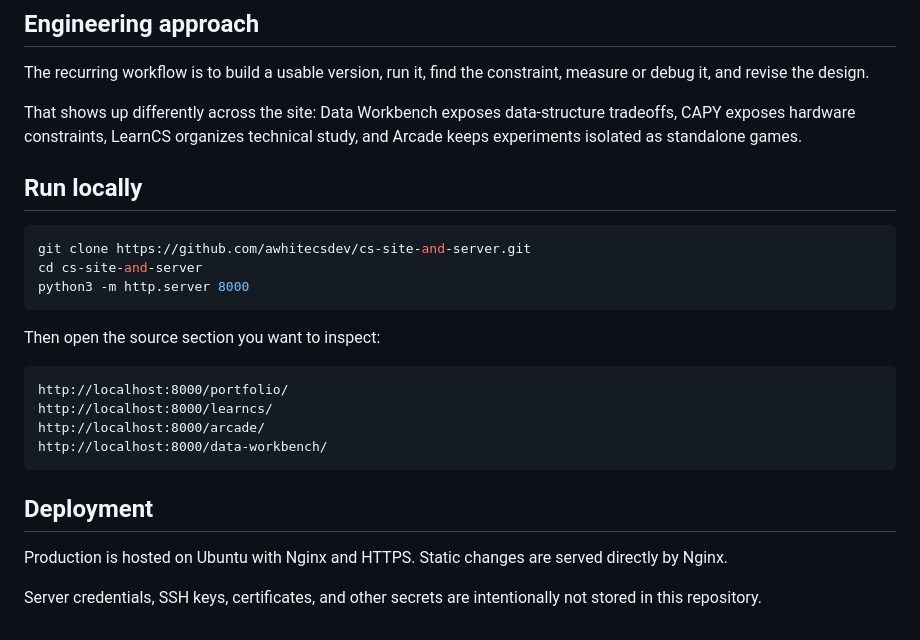
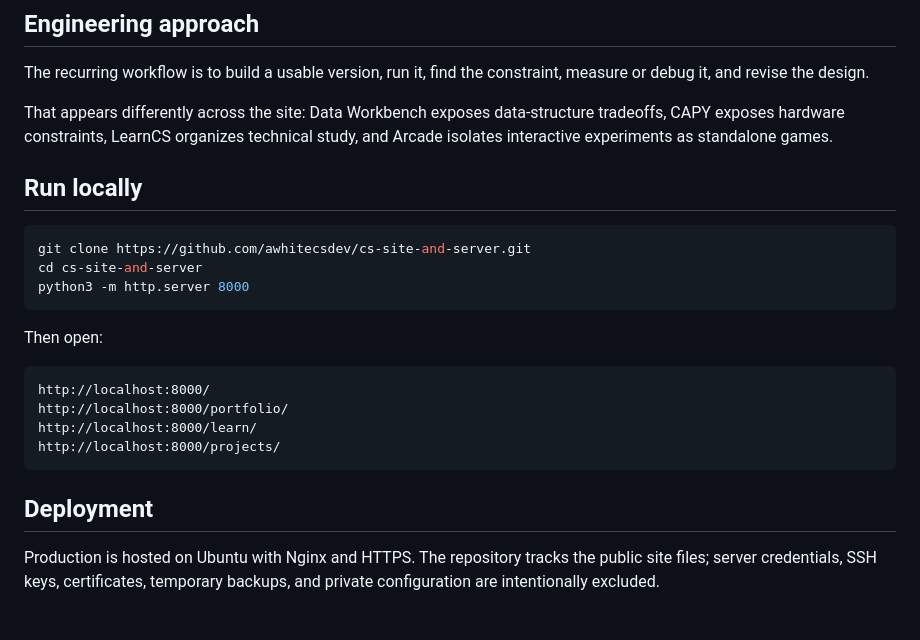
Before and after one commit to awhitecsdev/cs-site-and-server, a Markdown page: README.md, the part around one of its changes. Rendered like a GitHub page.

````diff
--- a/README.md
+++ b/README.md
@@ -100,7 +106,7 @@ More detail: [docs/ARCHITECTURE.md](docs/ARCHITECTURE.md)
 
 The recurring workflow is to build a usable version, run it, find the constraint, measure or debug it, and revise the design.
 
-That shows up differently across the site: Data Workbench exposes data-structure tradeoffs, CAPY exposes hardware constraints, LearnCS organizes technical study, and Arcade keeps experiments isolated as standalone games.
+That appears differently across the site: Data Workbench exposes data-structure tradeoffs, CAPY exposes hardware constraints, LearnCS organizes technical study, and Arcade isolates interactive experiments as standalone games.
 
 ## Run locally
 
@@ -110,17 +116,15 @@ cd cs-site-and-server
 python3 -m http.server 8000
 ```
 
-Then open the source section you want to inspect:
+Then open:
 
 ```text
+http://localhost:8000/
 http://localhost:8000/portfolio/
-http://localhost:8000/learncs/
-http://localhost:8000/arcade/
-http://localhost:8000/data-workbench/
+http://localhost:8000/learn/
+http://localhost:8000/projects/
 ```
 
 ## Deployment
 
-Production is hosted on Ubuntu with Nginx and HTTPS. Static changes are served directly by Nginx.
-
-Server credentials, SSH keys, certificates, and other secrets are intentionally not stored in this repository.
+Production is hosted on Ubuntu with Nginx and HTTPS. The repository tracks the public site files; server credentials, SSH keys, certificates, temporary backups, and private configuration are intentionally excluded.
````
Also changed, not shown: other parts of README.md (+36 -30 lines).
